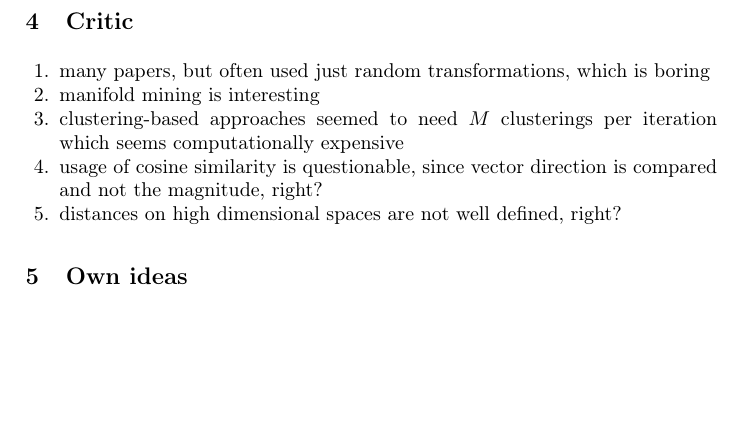
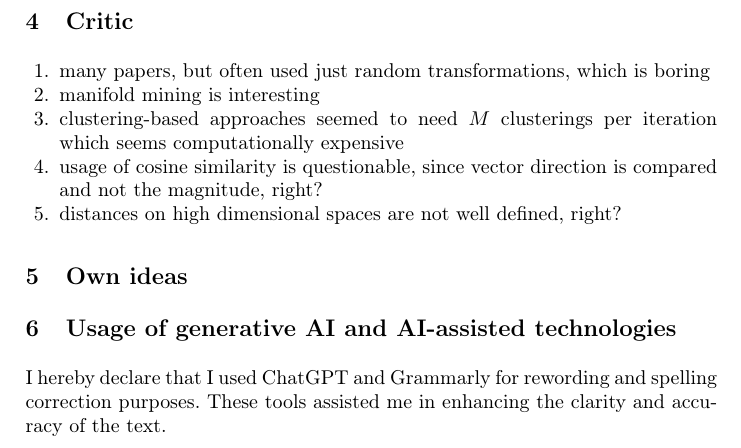
Before and after one commit to KlaraGtknst/master-seminar-ies, a LaTeX thesis (main.tex, which reads sections/conclusion/usage_AI.tex): part of page 12 of 17, cut so that both start at the same text, the shorter picture padded with empty space. Compiled offline with pdfLaTeX.

Commit message:
feat: Add declaration of AI usage

```diff
--- /dev/null
+++ b/sections/conclusion/usage_AI.tex
@@ -0,0 +1,6 @@
+\section{Usage of generative AI and AI-assisted technologies}
+\label{sec:usage_AI}
+% Use of Language Assistance Tools
+
+I hereby declare that I used ChatGPT and Grammarly for rewording and spelling correction purposes.
+These tools assisted me in enhancing the clarity and accuracy of the text.
```
Also changed, not shown: main.tex (+2 -0 lines).
